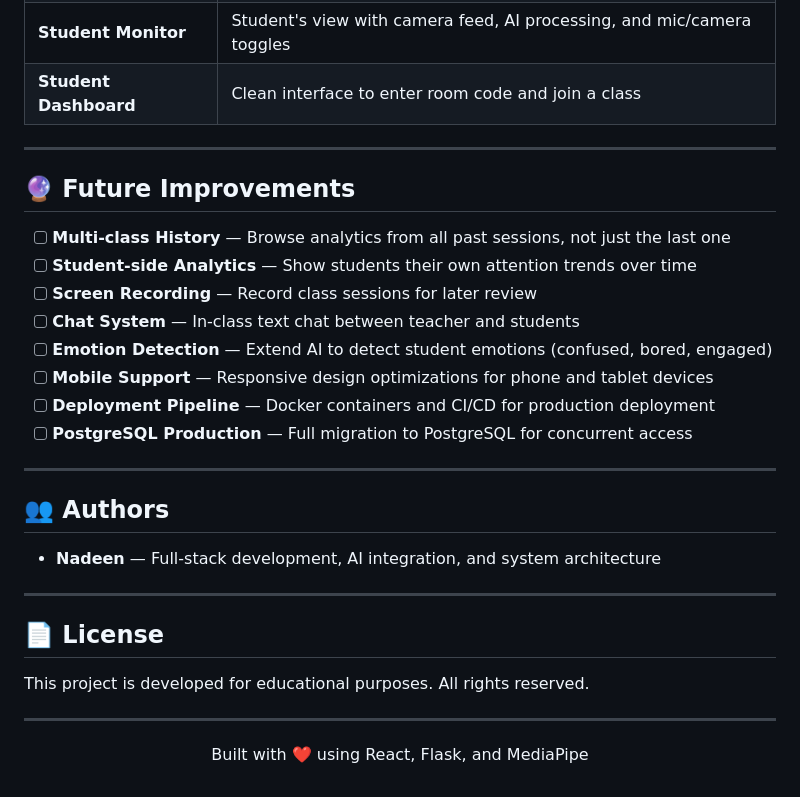
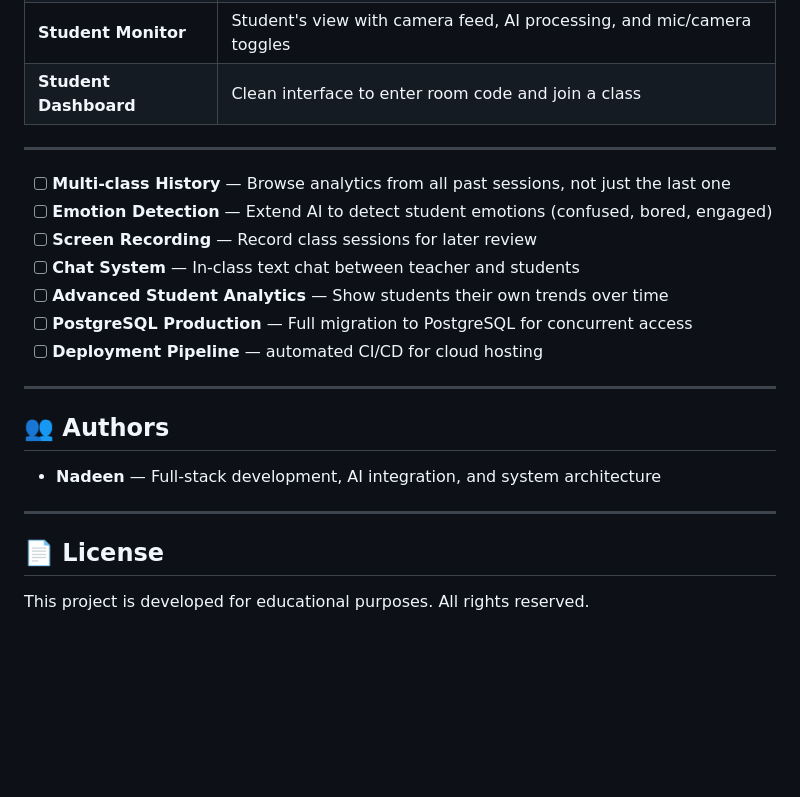
Before and after one commit to nadeeen7/edusence, a Markdown page: README.md, the part around one of its changes. GitHub-like rendering; blank space fills up the shorter version.

```diff
--- a/README.md
+++ b/README.md
@@ -324,16 +323,13 @@ After ending the class, the **Teacher Dashboard** shows:
 
 ---
 
-## 🔮 Future Improvements
-
 - [ ] **Multi-class History** — Browse analytics from all past sessions, not just the last one
-- [ ] **Student-side Analytics** — Show students their own attention trends over time
+- [ ] **Emotion Detection** — Extend AI to detect student emotions (confused, bored, engaged)
 - [ ] **Screen Recording** — Record class sessions for later review
 - [ ] **Chat System** — In-class text chat between teacher and students
-- [ ] **Emotion Detection** — Extend AI to detect student emotions (confused, bored, engaged)
-- [ ] **Mobile Support** — Responsive design optimizations for phone and tablet devices
-- [ ] **Deployment Pipeline** — Docker containers and CI/CD for production deployment
+- [ ] **Advanced Student Analytics** — Show students their own trends over time
 - [ ] **PostgreSQL Production** — Full migration to PostgreSQL for concurrent access
+- [ ] **Deployment Pipeline** — automated CI/CD for cloud hosting
 
 ---
 
@@ -346,9 +342,3 @@ After ending the class, the **Teacher Dashboard** shows:
 ## 📄 License
 
 This project is developed for educational purposes. All rights reserved.
-
----
-
-<p align="center">
-  Built with ❤️ using React, Flask, and MediaPipe
-</p>
```
Also changed, not shown: other parts of README.md (+17 -18 lines).
